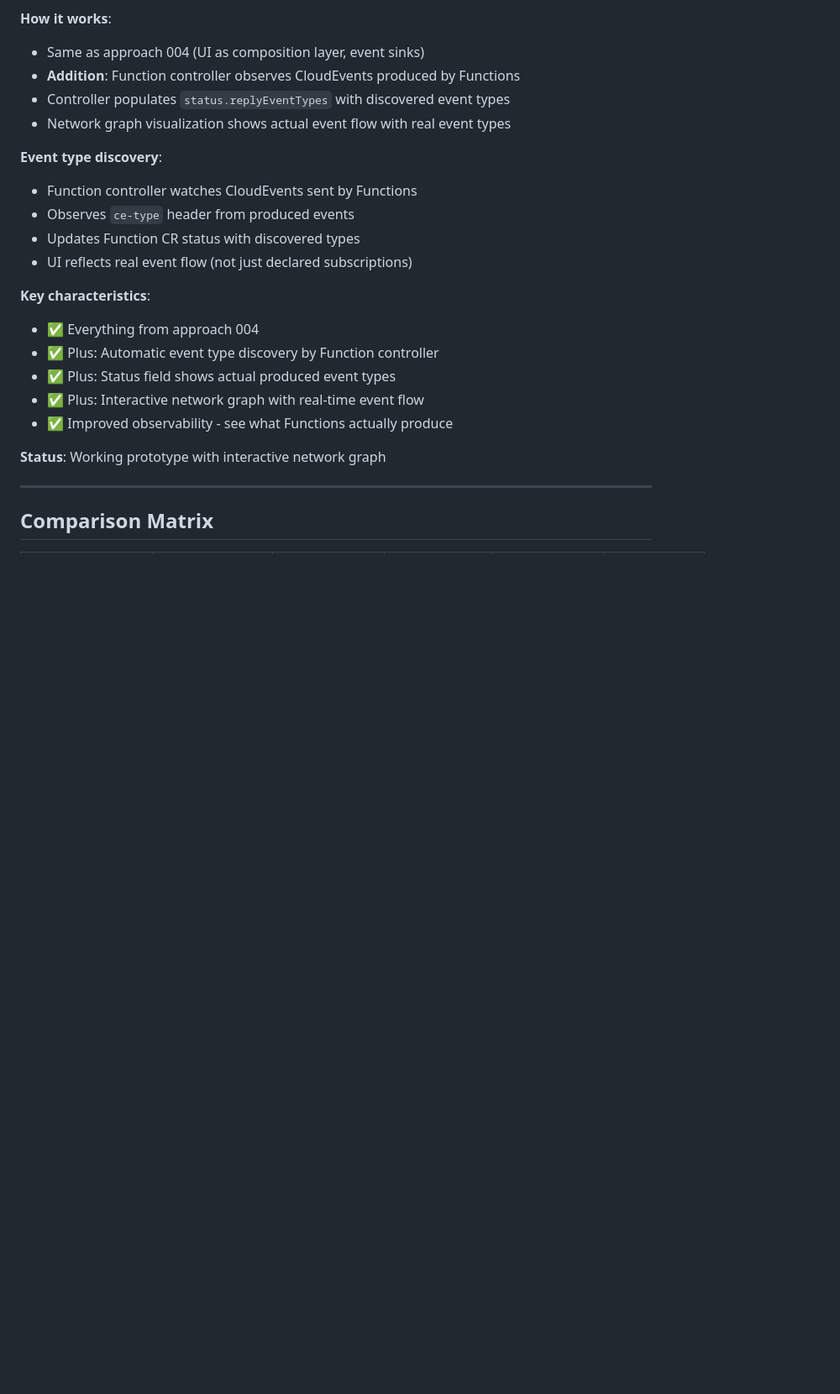
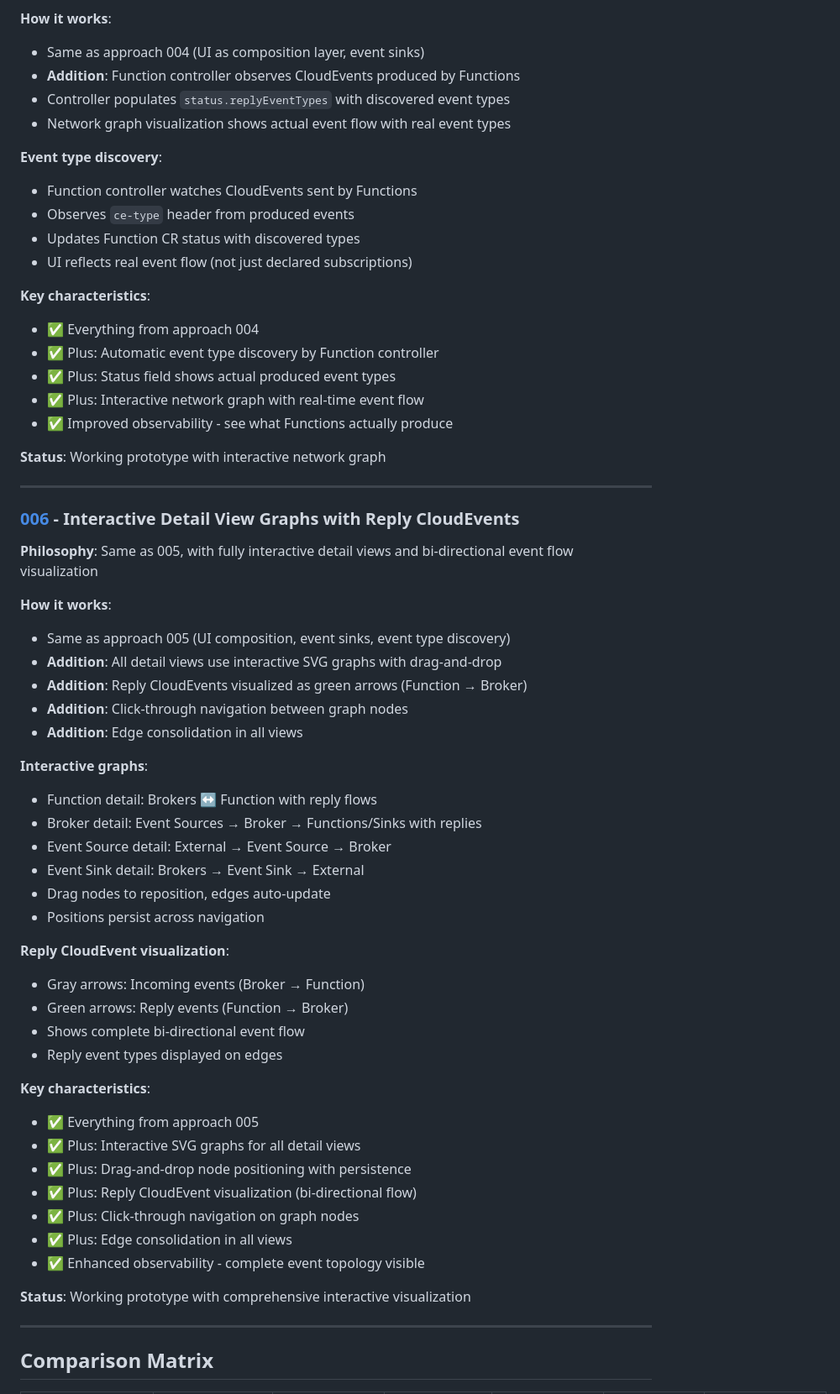
Before and after one commit to aliok/serverless-tooooo-oooohhh, a Markdown page: README.md, the part around one of its changes. Shown at 84% size. GitHub-like rendering; blank space fills up the shorter version.

```diff
--- a/README.md
+++ b/README.md
@@ -125,5 +125,42 @@ This repository contains paper prototypes and working implementations exploring
 
 ---
 
+### [006](006) - Interactive Detail View Graphs with Reply CloudEvents
+**Philosophy**: Same as 005, with fully interactive detail views and bi-directional event flow visualization
+
+**How it works**:
+- Same as approach 005 (UI composition, event sinks, event type discovery)
+- **Addition**: All detail views use interactive SVG graphs with drag-and-drop
+- **Addition**: Reply CloudEvents visualized as green arrows (Function → Broker)
+- **Addition**: Click-through navigation between graph nodes
+- **Addition**: Edge consolidation in all views
+
+**Interactive graphs**:
+- Function detail: Brokers ↔ Function with reply flows
+- Broker detail: Event Sources → Broker → Functions/Sinks with replies
+- Event Source detail: External → Event Source → Broker
+- Event Sink detail: Brokers → Event Sink → External
+- Drag nodes to reposition, edges auto-update
+- Positions persist across navigation
+
+**Reply CloudEvent visualization**:
+- Gray arrows: Incoming events (Broker → Function)
+- Green arrows: Reply events (Function → Broker)
+- Shows complete bi-directional event flow
+- Reply event types displayed on edges
+
+**Key characteristics**:
+- ✅ Everything from approach 005
+- ✅ Plus: Interactive SVG graphs for all detail views
+- ✅ Plus: Drag-and-drop node positioning with persistence
+- ✅ Plus: Reply CloudEvent visualization (bi-directional flow)
+- ✅ Plus: Click-through navigation on graph nodes
+- ✅ Plus: Edge consolidation in all views
+- ✅ Enhanced observability - complete event topology visible
+
+**Status**: Working prototype with comprehensive interactive visualization
+
+---
+
 ## Comparison Matrix
 
```
Also changed, not shown: other parts of README.md (+21 -16 lines), 006/README.md (added, +208 -0 lines).
